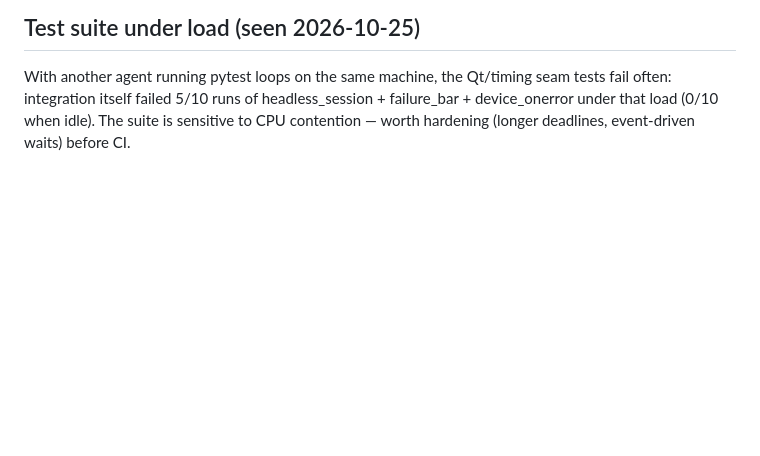
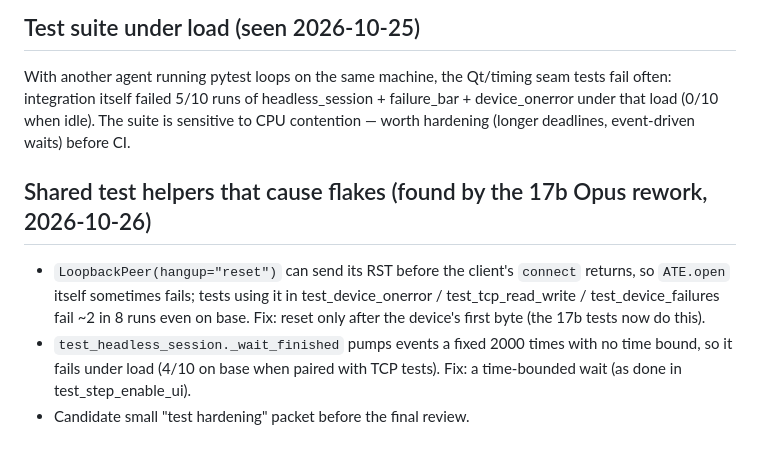
Before and after one commit to vk5as/ate-local-temp, a Markdown page: .scratch/ate-v1/review-notes.md, the part around the change. Rendered like a GitHub page; blank space fills up the shorter version.

Commit message:
review notes: shared test helpers behind the flakes
Co-Authored-By: Claude Opus 5.5 <noreply@anthropic.com>

```diff
--- a/.scratch/ate-v1/review-notes.md
+++ b/.scratch/ate-v1/review-notes.md
@@ -109,3 +109,9 @@ Pre-existing, not 16b: roughly 1 full-suite run in 8 fails one Qt test, a differ
 ## Test suite under load (seen 2026-10-25)
 
 With another agent running pytest loops on the same machine, the Qt/timing seam tests fail often: integration itself failed 5/10 runs of headless_session + failure_bar + device_onerror under that load (0/10 when idle). The suite is sensitive to CPU contention — worth hardening (longer deadlines, event-driven waits) before CI.
+
+## Shared test helpers that cause flakes (found by the 17b Opus rework, 2026-10-26)
+
+- `LoopbackPeer(hangup="reset")` can send its RST before the client's `connect` returns, so `ATE.open` itself sometimes fails; tests using it in test_device_onerror / test_tcp_read_write / test_device_failures fail ~2 in 8 runs even on base. Fix: reset only after the device's first byte (the 17b tests now do this).
+- `test_headless_session._wait_finished` pumps events a fixed 2000 times with no time bound, so it fails under load (4/10 on base when paired with TCP tests). Fix: a time-bounded wait (as done in test_step_enable_ui).
+- Candidate small "test hardening" packet before the final review.
```
